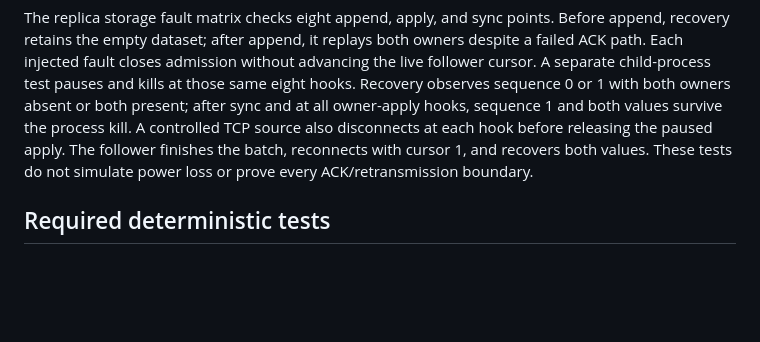
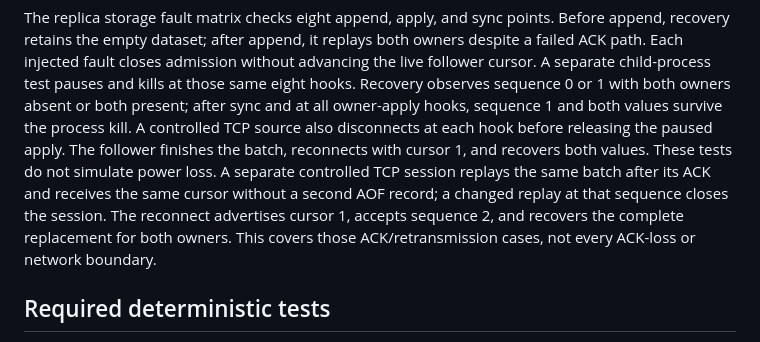
Before and after one commit to djairofilho/sider, a Markdown page: docs/cross-shard-transactions.md, the part around the change. Rendered like a GitHub page; blank space fills up the shorter version.

Commit message:
docs(replication): record composed ACK retransmission case

```diff
--- a/docs/cross-shard-transactions.md
+++ b/docs/cross-shard-transactions.md
@@ -359,7 +359,12 @@ with both owners absent or both present; after sync and at all owner-apply hooks
 sequence 1 and both values survive the process kill. A controlled TCP source
 also disconnects at each hook before releasing the paused apply. The follower
 finishes the batch, reconnects with cursor 1, and recovers both values. These
-tests do not simulate power loss or prove every ACK/retransmission boundary.
+tests do not simulate power loss. A separate controlled TCP session replays the
+same batch after its ACK and receives the same cursor without a second AOF
+record; a changed replay at that sequence closes the session. The reconnect
+advertises cursor 1, accepts sequence 2, and recovers the complete replacement
+for both owners. This covers those ACK/retransmission cases, not every ACK-loss
+or network boundary.
 
 ## Required deterministic tests
 
```
